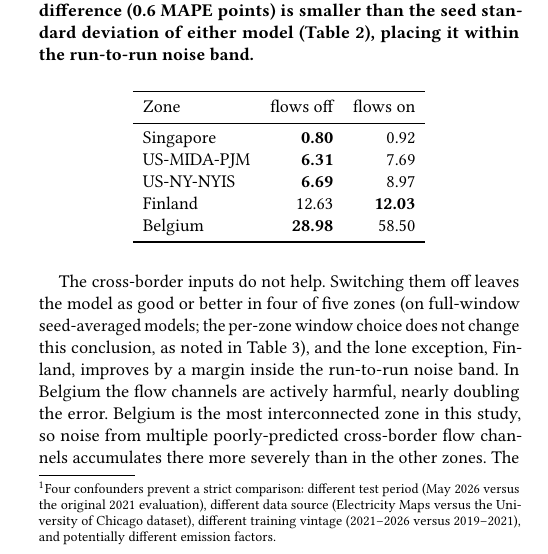
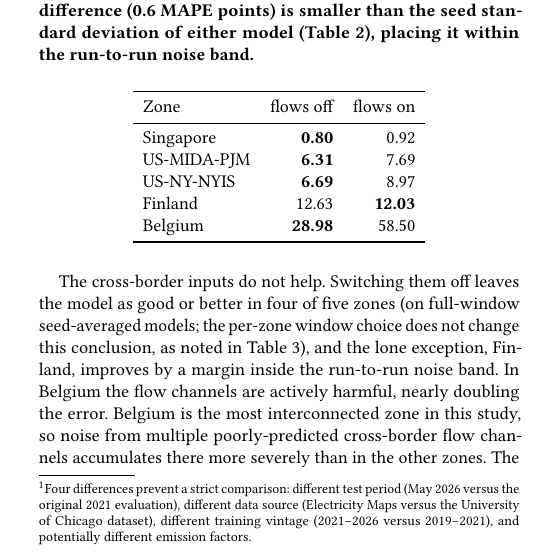
Before and after one commit to nicolaswilches/carbon-intensity-forecast, a LaTeX paper (reports/report/report.tex): part of one column of page 8 of 12, cut so that both start at the same text. Compiled offline with pdfLaTeX.

Commit message:
report: fix L3 - replace 'confounders' with 'differences' in carboncast footnote

```diff
--- a/reports/report/report.tex
+++ b/reports/report/report.tex
@@ -590,7 +590,7 @@ production target it wins or ties everywhere; the two-tier model is marginally
 ahead only in PJM, within the run-to-run noise band (0.27 MAPE points, inside both
 models' seed standard deviation; Table~\ref{tab:structural}), while it is
 much worse in Finland. On PJM the two-tier production model reaches 6.04 MAPE,
-broadly consistent with the published CarbonCast lifecycle result (5.29).\footnote{Four confounders prevent a strict comparison: different test period (May~2026 versus the original 2021 evaluation), different data source (Electricity Maps versus the University of Chicago dataset), different training vintage (2021--2026 versus 2019--2021), and potentially different emission factors.} This is consistent with the Tier~1 diagnostic in
+broadly consistent with the published CarbonCast lifecycle result (5.29).\footnote{Four differences prevent a strict comparison: different test period (May~2026 versus the original 2021 evaluation), different data source (Electricity Maps versus the University of Chicago dataset), different training vintage (2021--2026 versus 2019--2021), and potentially different emission factors.} This is consistent with the Tier~1 diagnostic in
 Section~\ref{sec:findings}: the Tier~1 production forecasts are imperfect, and
 feeding them into Tier~2 adds noise rather than signal (Table~\ref{tab:tier1}). It
 does not contradict CarbonCast, whose two-tier advantage is staying accurate when
```
